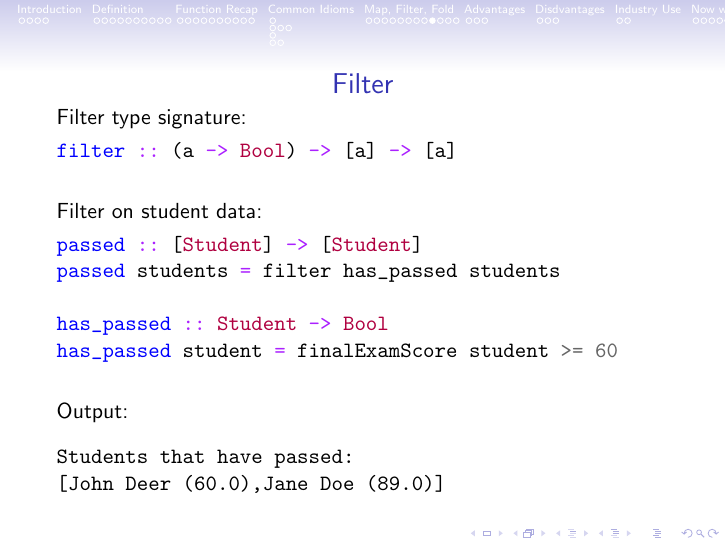
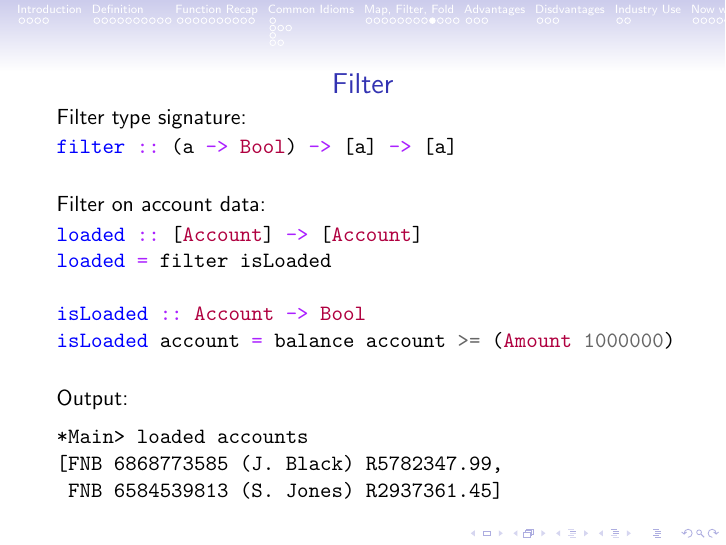
Before and after one commit to apauley/fp_presentation, LaTeX slides (fp_intro.tex): page 61 of 92. Compiled offline with pdfLaTeX.

Commit message:
Update filter to use bank account example

```diff
--- a/fp_intro.tex
+++ b/fp_intro.tex
@@ -487,15 +487,16 @@ filter :: (a -> Bool) -> [a] -> [a]
 
   \vskip5mm
 
-Filter on student data:
-  \inputminted[firstline=8,lastline=12]{haskell}{code/haskell/studentfilter.hs}
+Filter on account data:
+  \inputminted[firstline=48,lastline=52]{haskell}{code/haskell/accounts.hs}
 
   \vskip5mm
 
 Output:
   \begin{verbatim}
-Students that have passed:
-[John Deer (60.0),Jane Doe (89.0)]
+*Main> loaded accounts
+[FNB 6868773585 (J. Black) R5782347.99,
+ FNB 6584539813 (S. Jones) R2937361.45]
   \end{verbatim}
 
 \end{frame}
```
Also changed, not shown: code/haskell/accounts.hs.
